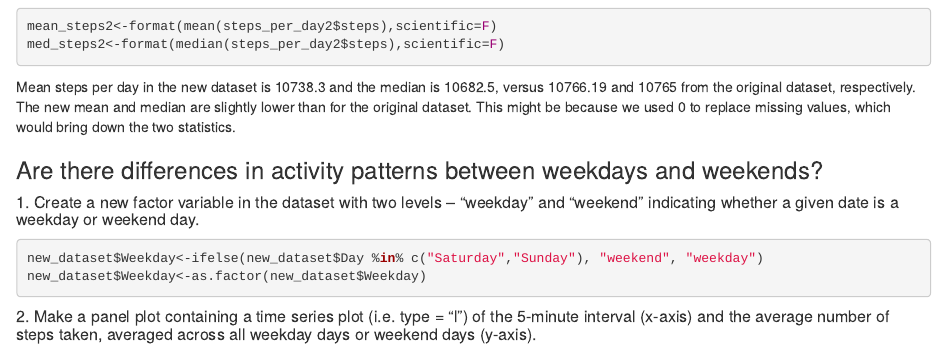
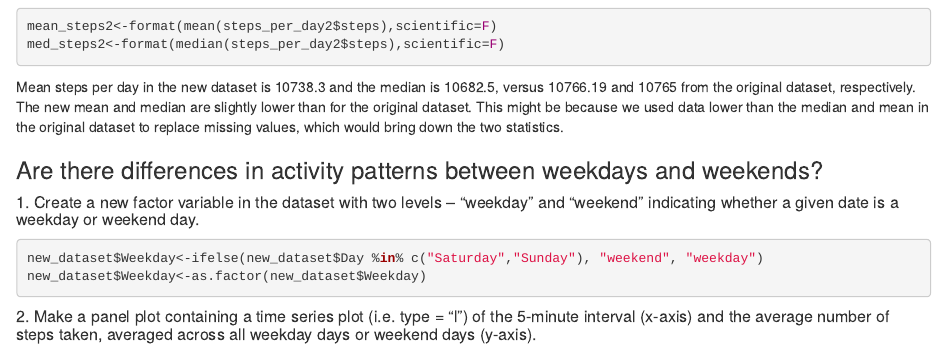
Before and after one commit to turcanu2013/Reproducible-Research-Assignment-1, an R Markdown document (PA1_template.Rmd): the page in a window 1100 px wide, from 3350 px down. Rendered offline with R 4.5, knitr and Pandoc, with nearby package versions.

Commit message:
Update PA1_template.Rmd

````diff
--- a/PA1_template.Rmd
+++ b/PA1_template.Rmd
@@ -104,7 +104,7 @@ med_steps2<-format(median(steps_per_day2$steps),scientific=F)
 ```
 
 Mean steps per day in the new dataset is `r mean_steps2` and the median is `r med_steps2`, versus `r mean_steps` and `r med_steps` from the original dataset, respectively.
-The new mean and median are slightly lower than for the original dataset. This might be because we used 0 to replace missing values, which would bring down the two statistics.
+The new mean and median are slightly lower than for the original dataset. This might be because we used data lower than the median and mean in the original dataset to replace missing values, which would bring down the two statistics.
 
 ### Are there differences in activity patterns between weekdays and weekends?
 
````
